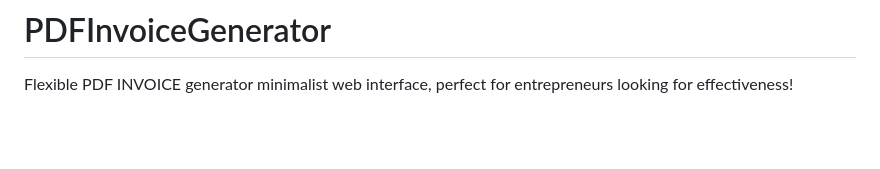
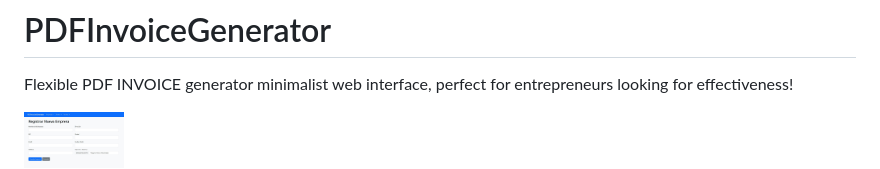
Before and after one commit to Tacobinario/PDFInvoiceGenerator, a Markdown page: README.md, the part around the change printed below. GitHub-like rendering; blank space fills up the shorter version.

Commit message:
Update README.md
a

```diff
--- a/README.md
+++ b/README.md
@@ -1,4 +1,8 @@
 # PDFInvoiceGenerator
 Flexible PDF INVOICE generator minimalist web interface, perfect for entrepreneurs looking for effectiveness!
 
+
+<img src="invoicePDFgeneratorimages/invoicepdf1.jpg" alt="Image" width="100" height="100">
+
+
 ![Image](invoicePDFgeneratorimages/invoice1.jpg)
```
Also changed, not shown: other parts of README.md (+0 -1 lines).
